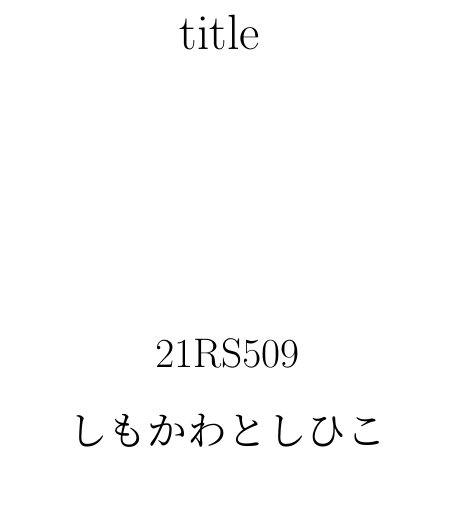
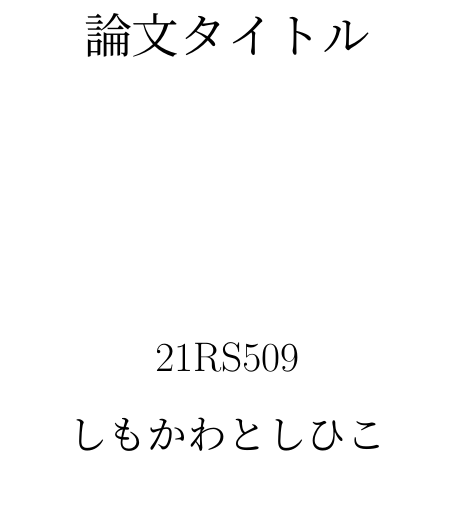
Before and after one commit to toshi0806/sotsuron-template-2, a LaTeX document (sotsuron.tex): part of page 1 of 9, cut at the place of the change. Compiled offline with upLaTeX and dvipdfmx.

Commit message:
Update sotsuron.tex

```diff
--- a/sotsuron.tex
+++ b/sotsuron.tex
@@ -31,7 +31,7 @@
 \setcounter{secnumdepth}{4}
 
 \title{
- \Huge{title}
+ \Huge{論文タイトル}
 % タイトルページの次に空白ページが生成されたら、下の 3.5 の値を小さくする
  \vspace{3.5cm}\\
 }
```
